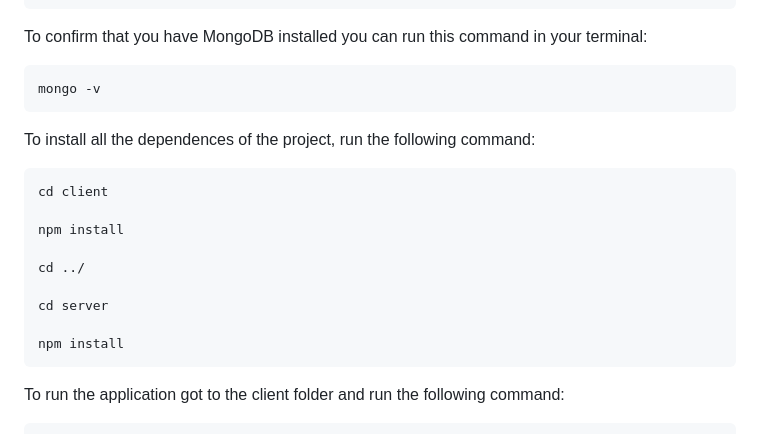
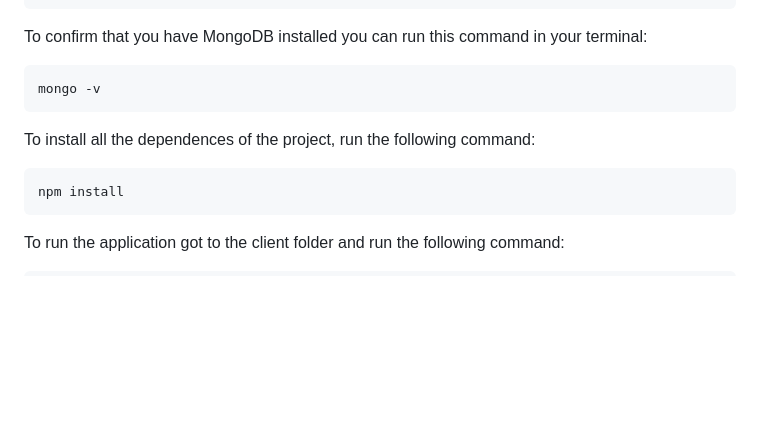
Before and after one commit to Deepeshgodhwani/Instagram-clone, a Markdown page: README.md, the part around the change. GitHub-like rendering; blank space fills up the shorter version.

````diff
--- a/README.md
+++ b/README.md
@@ -175,14 +175,6 @@ To install all the dependences of the project, run the following command:
 
 
 ```
-cd client
-
-npm install
-
-cd ../
-
-cd server
-
 npm install
 ```
 
````
